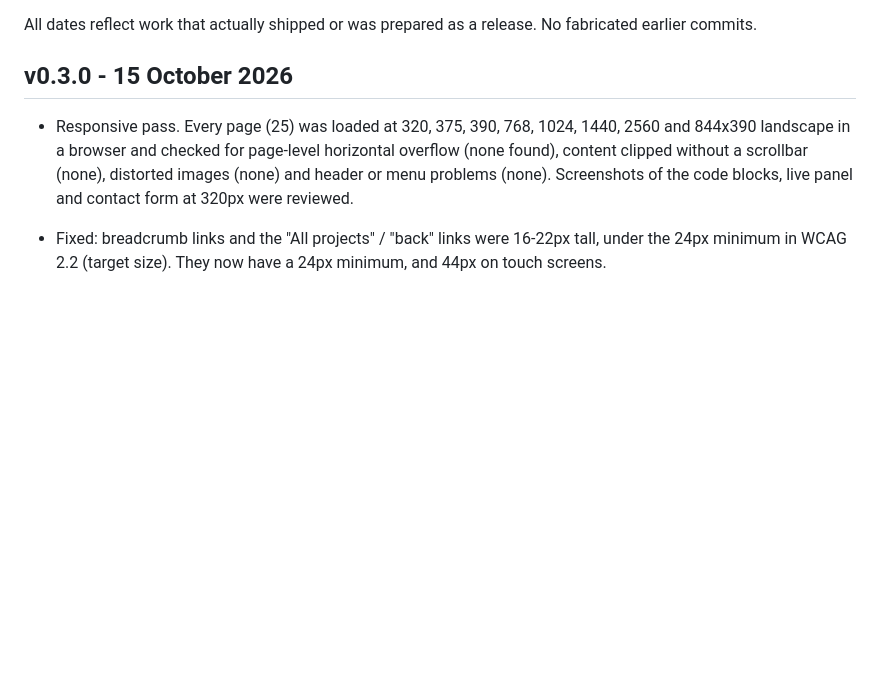
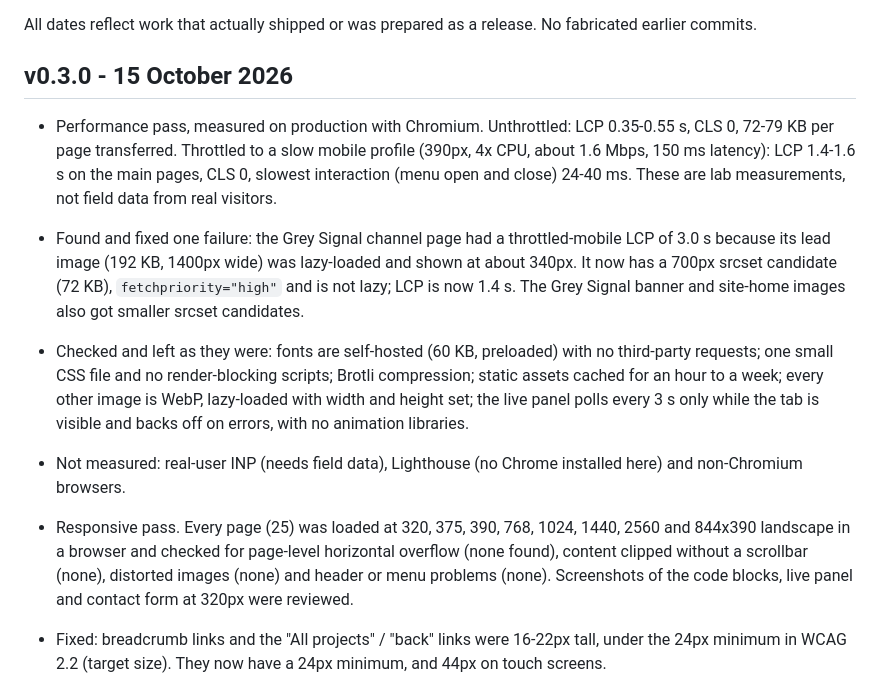
Before and after one commit to JaegerGRS/JaegerGRS-Site, a Markdown page: CHANGELOG.md, the part around the change. GitHub-like rendering; blank space fills up the shorter version.

Commit message:
Changelog: performance measurements
Co-authored-by: Copilot <223556219+Copilot@users.noreply.github.com>

```diff
--- a/CHANGELOG.md
+++ b/CHANGELOG.md
@@ -3,6 +3,11 @@
 All dates reflect work that actually shipped or was prepared as a release. No fabricated earlier commits.
 
 ## v0.3.0 - 15 October 2026
+
+- Performance pass, measured on production with Chromium. Unthrottled: LCP 0.35-0.55 s, CLS 0, 72-79 KB per page transferred. Throttled to a slow mobile profile (390px, 4x CPU, about 1.6 Mbps, 150 ms latency): LCP 1.4-1.6 s on the main pages, CLS 0, slowest interaction (menu open and close) 24-40 ms. These are lab measurements, not field data from real visitors.
+- Found and fixed one failure: the Grey Signal channel page had a throttled-mobile LCP of 3.0 s because its lead image (192 KB, 1400px wide) was lazy-loaded and shown at about 340px. It now has a 700px srcset candidate (72 KB), `fetchpriority="high"` and is not lazy; LCP is now 1.4 s. The Grey Signal banner and site-home images also got smaller srcset candidates.
+- Checked and left as they were: fonts are self-hosted (60 KB, preloaded) with no third-party requests; one small CSS file and no render-blocking scripts; Brotli compression; static assets cached for an hour to a week; every other image is WebP, lazy-loaded with width and height set; the live panel polls every 3 s only while the tab is visible and backs off on errors, with no animation libraries.
+- Not measured: real-user INP (needs field data), Lighthouse (no Chrome installed here) and non-Chromium browsers.
 
 - Responsive pass. Every page (25) was loaded at 320, 375, 390, 768, 1024, 1440, 2560 and 844x390 landscape in a browser and checked for page-level horizontal overflow (none found), content clipped without a scrollbar (none), distorted images (none) and header or menu problems (none). Screenshots of the code blocks, live panel and contact form at 320px were reviewed.
 - Fixed: breadcrumb links and the "All projects" / "back" links were 16-22px tall, under the 24px minimum in WCAG 2.2 (target size). They now have a 24px minimum, and 44px on touch screens.
```
